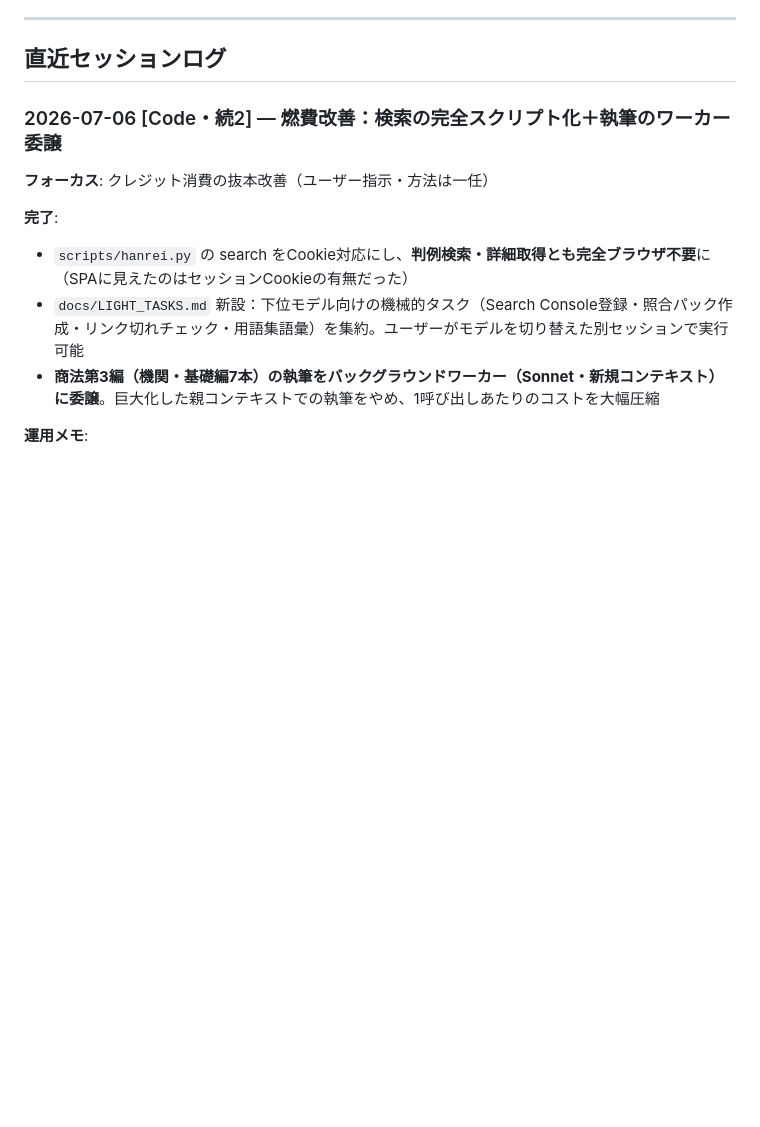
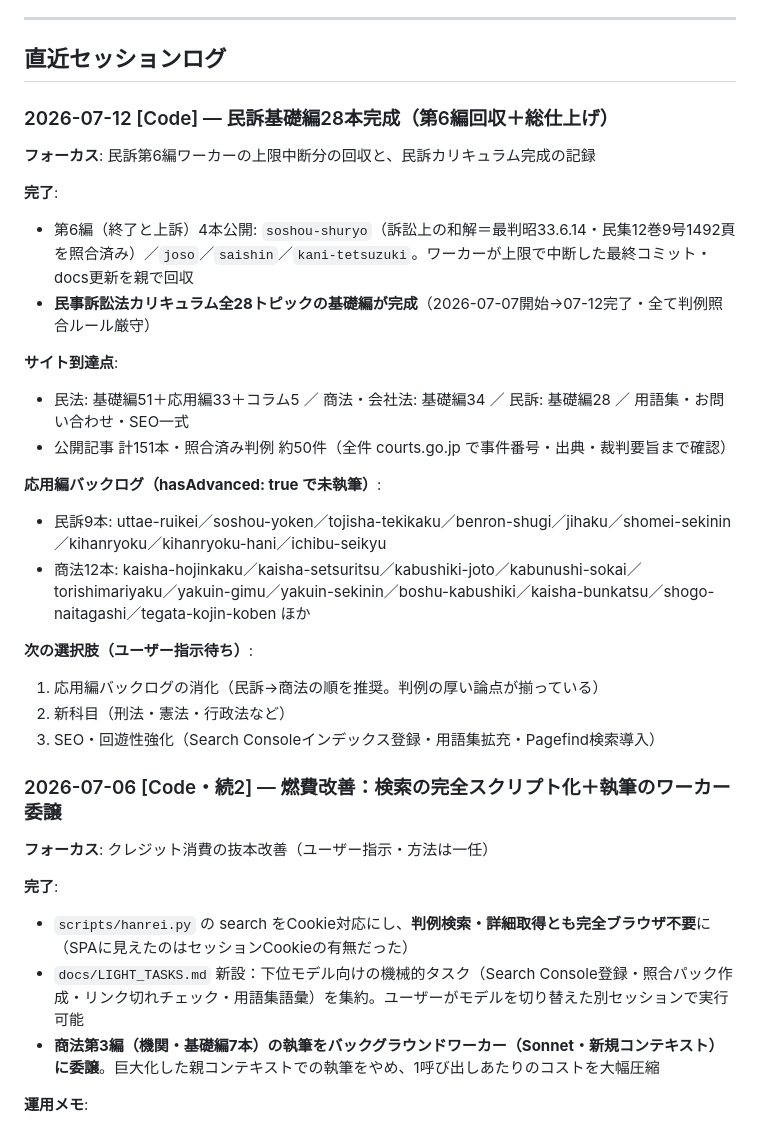
Before and after one commit to sotar0826/topica, a Markdown page: docs/SESSION_NOTES.md, the part around the change. Drawn GitHub-style; blank space fills up the shorter version.

Commit message:
民訴第6編の回収＋民訴基礎編28本完成を記録
- kani-tetsuzuki.md（ワーカー上限中断分）とCONTENT_PLAN更新を回収コミット
- SESSION_NOTES に完成サマリー（サイト到達点・応用編バックログ・次の選択肢）

Co-Authored-By: Claude Opus 4.8 <noreply@anthropic.com>

```diff
--- a/docs/SESSION_NOTES.md
+++ b/docs/SESSION_NOTES.md
@@ -16,6 +16,28 @@
 ---
 
 ## 直近セッションログ
+
+### 2026-07-12 [Code] — 民訴基礎編28本完成（第6編回収＋総仕上げ）
+
+**フォーカス**: 民訴第6編ワーカーの上限中断分の回収と、民訴カリキュラム完成の記録
+
+**完了**:
+- 第6編（終了と上訴）4本公開: `soshou-shuryo`（訴訟上の和解＝最判昭33.6.14・民集12巻9号1492頁を照合済み）／`joso`／`saishin`／`kani-tetsuzuki`。ワーカーが上限で中断した最終コミット・docs更新を親で回収
+- **民事訴訟法カリキュラム全28トピックの基礎編が完成**（2026-07-07開始→07-12完了・全て判例照合ルール厳守）
+
+**サイト到達点**:
+- 民法: 基礎編51＋応用編33＋コラム5 ／ 商法・会社法: 基礎編34 ／ 民訴: 基礎編28 ／ 用語集・お問い合わせ・SEO一式
+- 公開記事 計151本・照合済み判例 約50件（全件 courts.go.jp で事件番号・出典・裁判要旨まで確認）
+
+**応用編バックログ（hasAdvanced: true で未執筆）**:
+- 民訴9本: uttae-ruikei／soshou-yoken／tojisha-tekikaku／benron-shugi／jihaku／shomei-sekinin／kihanryoku／kihanryoku-hani／ichibu-seikyu
+- 商法12本: kaisha-hojinkaku／kaisha-setsuritsu／kabushiki-joto／kabunushi-sokai／torishimariyaku／yakuin-gimu／yakuin-sekinin／boshu-kabushiki／kaisha-bunkatsu／shogo-naitagashi／tegata-kojin-koben ほか
+
+**次の選択肢（ユーザー指示待ち）**:
+1. 応用編バックログの消化（民訴→商法の順を推奨。判例の厚い論点が揃っている）
+2. 新科目（刑法・憲法・行政法など）
+3. SEO・回遊性強化（Search Consoleインデックス登録・用語集拡充・Pagefind検索導入）
+
 
 ### 2026-07-06 [Code・続2] — 燃費改善：検索の完全スクリプト化＋執筆のワーカー委譲
 
```
Also changed, not shown: docs/CONTENT_PLAN.md (+3 -1 lines), 1 other file.
